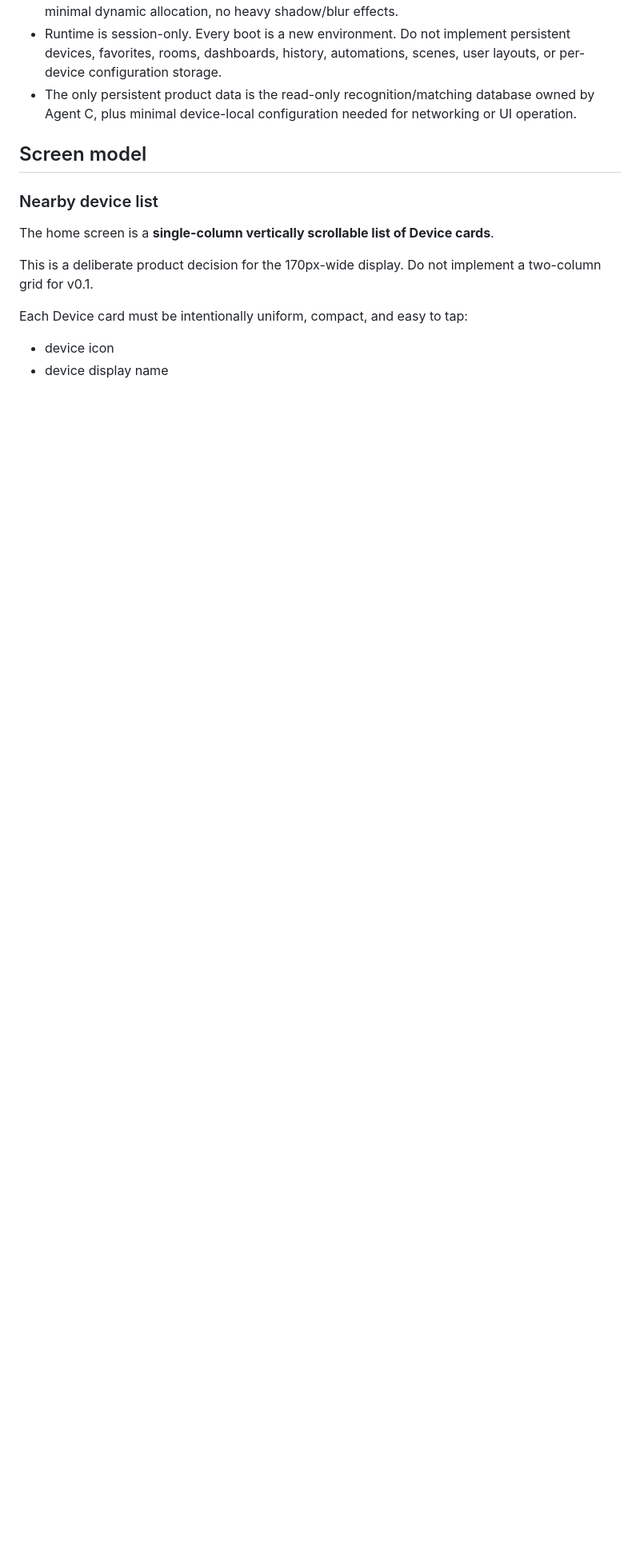
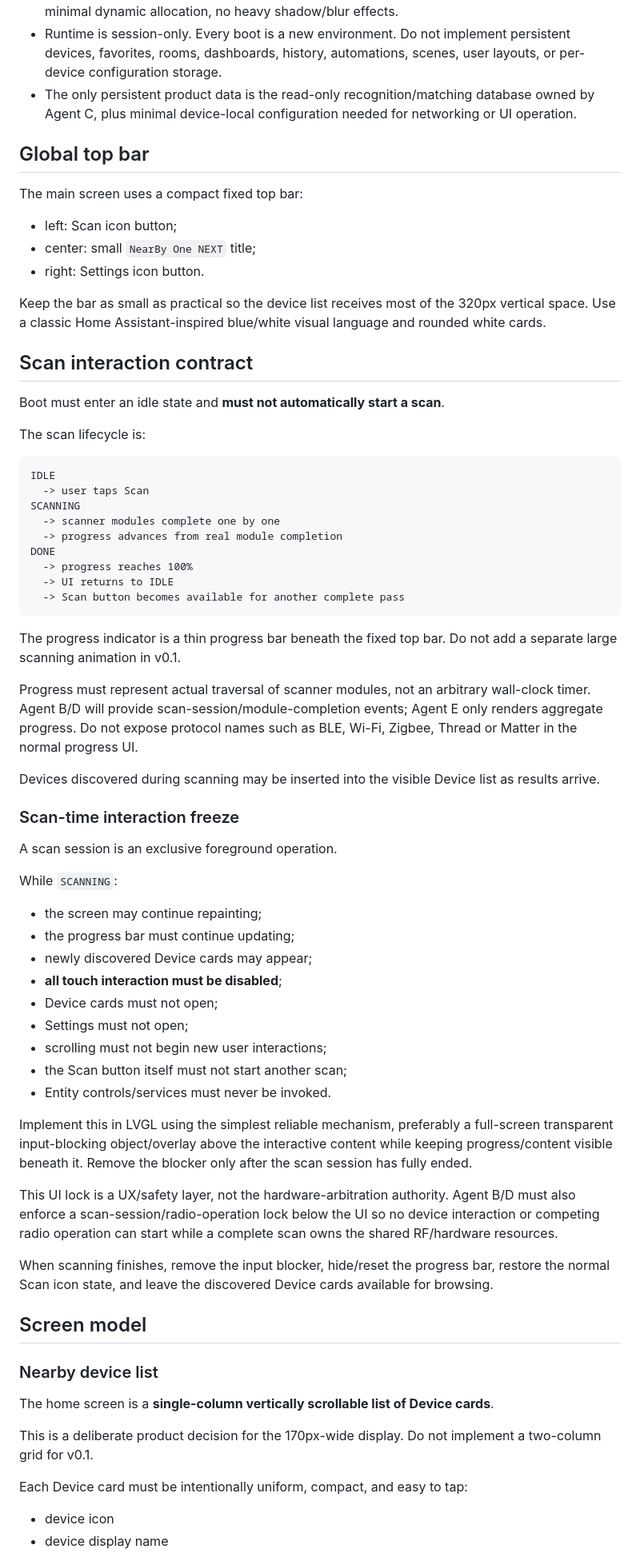
Before and after one commit to yuanwil1y/NearBy-One-NEXT, a Markdown page: AGENTS.md, the part around one of its changes. Shown at 80% size. Rendered like a GitHub page; blank space fills up the shorter version.

Commit message:
Define scan-time UI lock and progress behavior

````diff
--- a/AGENTS.md
+++ b/AGENTS.md
@@ -16,6 +16,62 @@ Build the NearBy One NEXT user interface for the Waveshare ESP32-C6-Touch-LCD-1.
 - Optimize for ESP32-C6 RAM/Flash limits: flat widgets, small object trees, limited animation, minimal dynamic allocation, no heavy shadow/blur effects.
 - Runtime is session-only. Every boot is a new environment. Do not implement persistent devices, favorites, rooms, dashboards, history, automations, scenes, user layouts, or per-device configuration storage.
 - The only persistent product data is the read-only recognition/matching database owned by Agent C, plus minimal device-local configuration needed for networking or UI operation.
+
+## Global top bar
+
+The main screen uses a compact fixed top bar:
+
+- left: Scan icon button;
+- center: small `NearBy One NEXT` title;
+- right: Settings icon button.
+
+Keep the bar as small as practical so the device list receives most of the 320px vertical space. Use a classic Home Assistant-inspired blue/white visual language and rounded white cards.
+
+## Scan interaction contract
+
+Boot must enter an idle state and **must not automatically start a scan**.
+
+The scan lifecycle is:
+
+```text
+IDLE
+  -> user taps Scan
+SCANNING
+  -> scanner modules complete one by one
+  -> progress advances from real module completion
+DONE
+  -> progress reaches 100%
+  -> UI returns to IDLE
+  -> Scan button becomes available for another complete pass
+```
+
+The progress indicator is a thin progress bar beneath the fixed top bar. Do not add a separate large scanning animation in v0.1.
+
+Progress must represent actual traversal of scanner modules, not an arbitrary wall-clock timer. Agent B/D will provide scan-session/module-completion events; Agent E only renders aggregate progress. Do not expose protocol names such as BLE, Wi-Fi, Zigbee, Thread or Matter in the normal progress UI.
+
+Devices discovered during scanning may be inserted into the visible Device list as results arrive.
+
+### Scan-time interaction freeze
+
+A scan session is an exclusive foreground operation.
+
+While `SCANNING`:
+
+- the screen may continue repainting;
+- the progress bar must continue updating;
+- newly discovered Device cards may appear;
+- **all touch interaction must be disabled**;
+- Device cards must not open;
+- Settings must not open;
+- scrolling must not begin new user interactions;
+- the Scan button itself must not start another scan;
+- Entity controls/services must never be invoked.
+
+Implement this in LVGL using the simplest reliable mechanism, preferably a full-screen transparent input-blocking object/overlay above the interactive content while keeping progress/content visible beneath it. Remove the blocker only after the scan session has fully ended.
+
+This UI lock is a UX/safety layer, not the hardware-arbitration authority. Agent B/D must also enforce a scan-session/radio-operation lock below the UI so no device interaction or competing radio operation can start while a complete scan owns the shared RF/hardware resources.
+
+When scanning finishes, remove the input blocker, hide/reset the progress bar, restore the normal Scan icon state, and leave the discovered Device cards available for browsing.
 
 ## Screen model
 
````
Also changed, not shown: other parts of AGENTS.md (+9 -25 lines).
